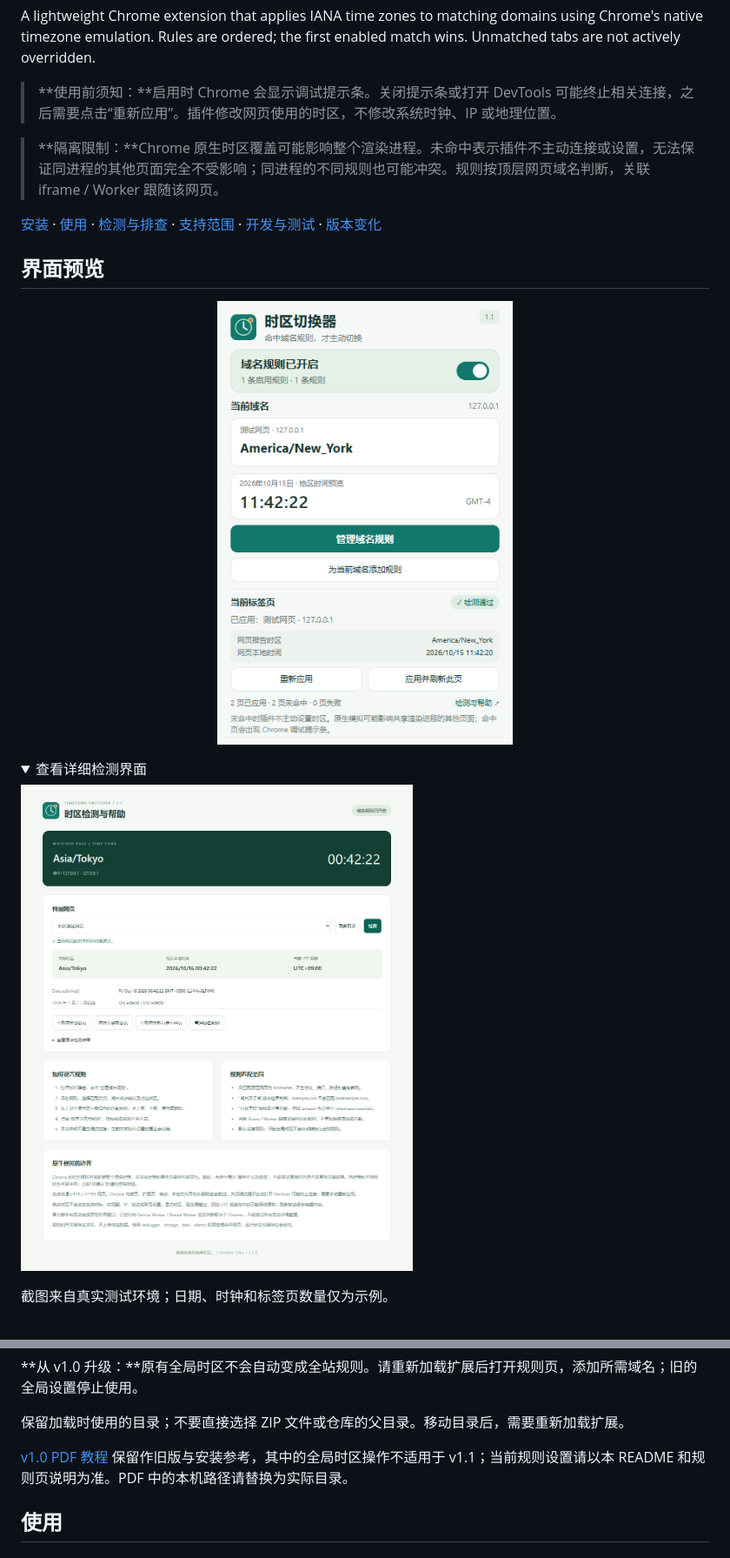
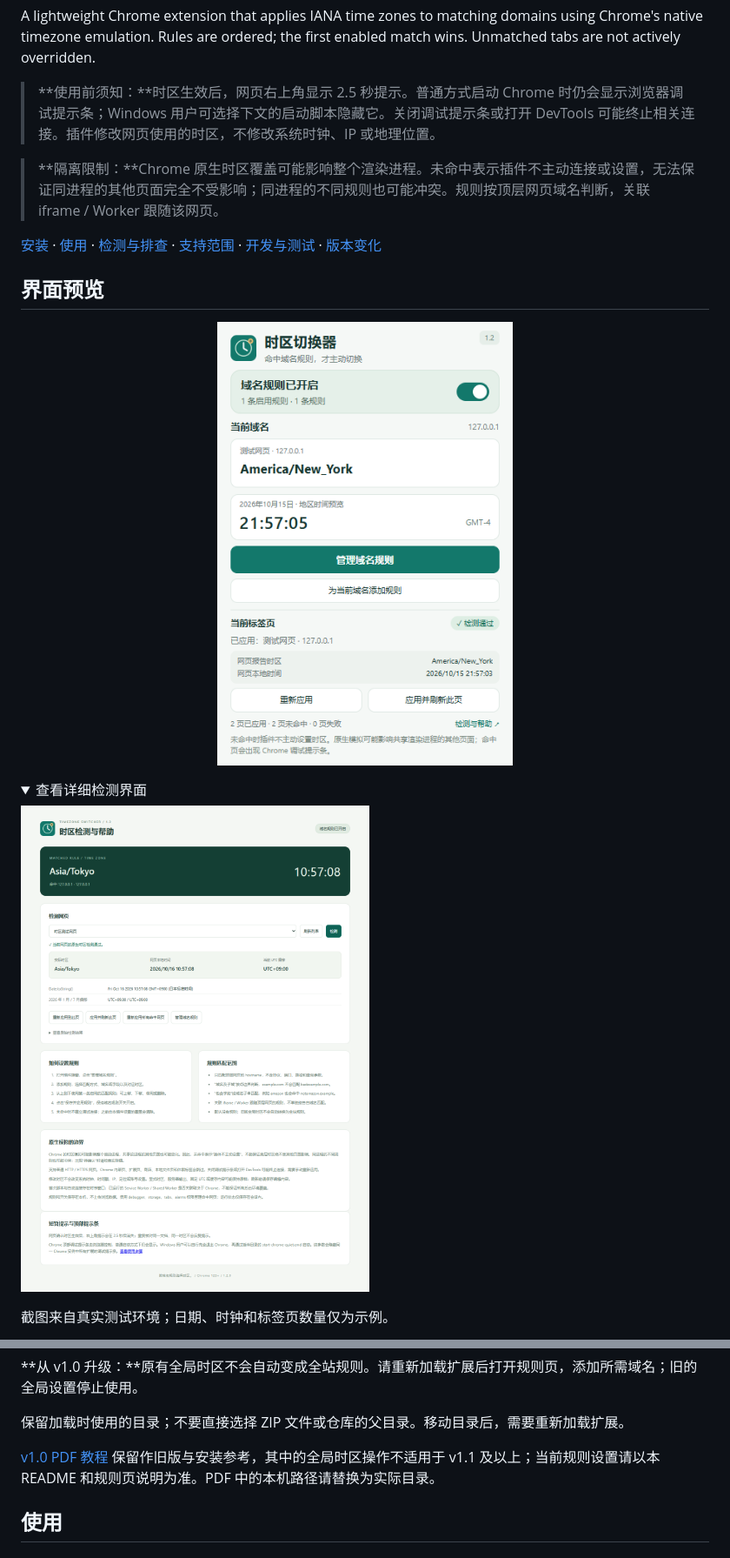
Before and after one commit to NeverBetterEnough/time-zone-convertor, a Markdown page: README.md, 2 parts joined by grey strips. Shown: that part at 87% size. Rendered like a GitHub page; pictures changed too: docs/images/diagnostics.png, docs/images/popup.png; folded sections open.

Commit message:
Add brief timezone feedback and optional quiet Chrome launcher

```diff
--- a/README.md
+++ b/README.md
@@ -16,7 +16,7 @@
 
 A lightweight Chrome extension that applies IANA time zones to matching domains using Chrome's native timezone emulation. Rules are ordered; the first enabled match wins. Unmatched tabs are not actively overridden.
 
-> **使用前须知：**启用时 Chrome 会显示调试提示条。关闭提示条或打开 DevTools 可能终止相关连接，之后需要点击“重新应用”。插件修改网页使用的时区，不修改系统时钟、IP 或地理位置。
+> **使用前须知：**时区生效后，网页右上角显示 2.5 秒提示。普通方式启动 Chrome 时仍会显示浏览器调试提示条；Windows 用户可选择下文的启动脚本隐藏它。关闭调试提示条或打开 DevTools 可能终止相关连接。插件修改网页使用的时区，不修改系统时钟、IP 或地理位置。
 
 > **隔离限制：**Chrome 原生时区覆盖可能影响整个渲染进程。未命中表示插件不主动连接或设置，无法保证同进程的其他页面完全不受影响；同进程的不同规则也可能冲突。规则按顶层网页域名判断，关联 iframe / Worker 跟随该网页。
 
@@ -76,7 +77,7 @@ git clone https://github.com/NeverBetterEnough/time-zone-convertor.git
 
 保留加载时使用的目录；不要直接选择 ZIP 文件或仓库的父目录。移动目录后，需要重新加载扩展。
 
-[v1.0 PDF 教程](时区切换器-使用教程.pdf) 保留作旧版与安装参考，其中的全局时区操作不适用于 v1.1；当前规则设置请以本 README 和规则页说明为准。PDF 中的本机路径请替换为实际目录。
+[v1.0 PDF 教程](时区切换器-使用教程.pdf) 保留作旧版与安装参考，其中的全局时区操作不适用于 v1.1 及以上；当前规则设置请以本 README 和规则页说明为准。PDF 中的本机路径请替换为实际目录。
 
 ## 使用
 
```
Also changed, not shown: other parts of README.md (+28 -3 lines), CHANGELOG.md (+9 -0 lines), docs/images/rules.png, 14 other files.
